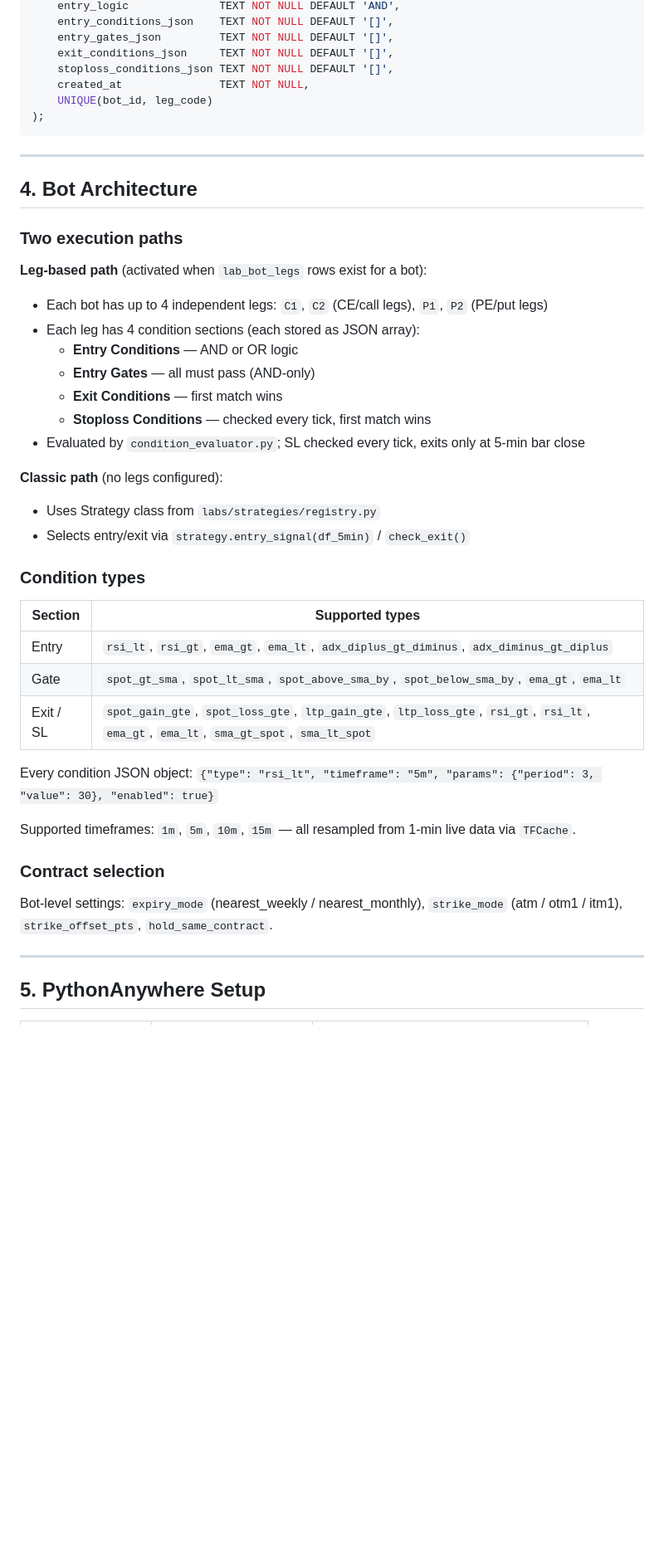
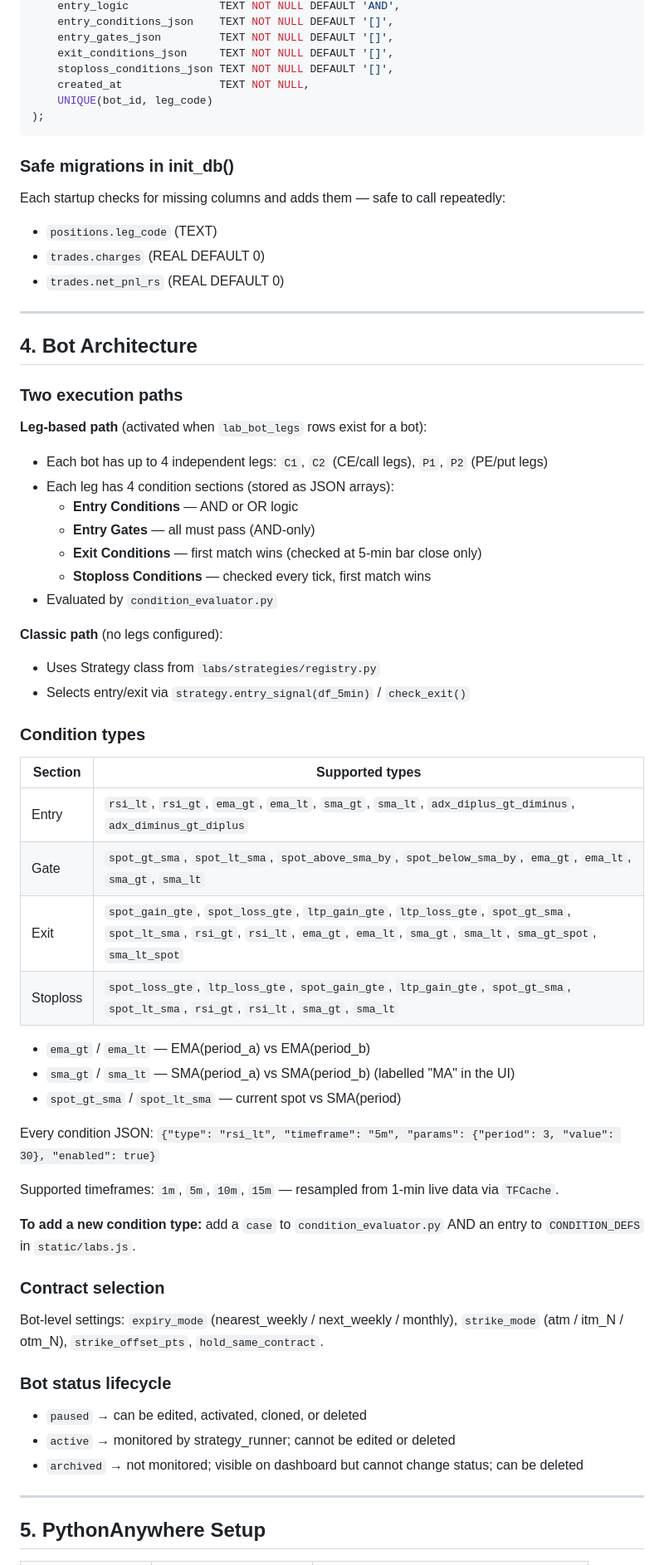
Before and after one commit to mvkumar01/labs_project, a Markdown page: CLAUDE.md, the part around one of its changes. Shown at 83% size. GitHub-like rendering; blank space fills up the shorter version.

Commit message:
docs: update CLAUDE.md and progress.md through Phase 3
Co-Authored-By: Claude Sonnet 4.6 <noreply@anthropic.com>

````diff
--- a/CLAUDE.md
+++ b/CLAUDE.md
@@ -112,6 +136,12 @@ CREATE TABLE lab_bot_legs (
 );
 ```
 
+### Safe migrations in init_db()
+Each startup checks for missing columns and adds them — safe to call repeatedly:
+- `positions.leg_code` (TEXT)
+- `trades.charges` (REAL DEFAULT 0)
+- `trades.net_pnl_rs` (REAL DEFAULT 0)
+
 ---
 
 ## 4. Bot Architecture
@@ -120,12 +150,12 @@ CREATE TABLE lab_bot_legs (
 
 **Leg-based path** (activated when `lab_bot_legs` rows exist for a bot):
 - Each bot has up to 4 independent legs: `C1`, `C2` (CE/call legs), `P1`, `P2` (PE/put legs)
-- Each leg has 4 condition sections (each stored as JSON array):
+- Each leg has 4 condition sections (stored as JSON arrays):
   - **Entry Conditions** — AND or OR logic
   - **Entry Gates** — all must pass (AND-only)
-  - **Exit Conditions** — first match wins
+  - **Exit Conditions** — first match wins (checked at 5-min bar close only)
   - **Stoploss Conditions** — checked every tick, first match wins
-- Evaluated by `condition_evaluator.py`; SL checked every tick, exits only at 5-min bar close
+- Evaluated by `condition_evaluator.py`
 
 **Classic path** (no legs configured):
 - Uses Strategy class from `labs/strategies/registry.py`
@@ -135,16 +165,28 @@ CREATE TABLE lab_bot_legs (
 
 | Section | Supported types |
 |---|---|
-| Entry | `rsi_lt`, `rsi_gt`, `ema_gt`, `ema_lt`, `adx_diplus_gt_diminus`, `adx_diminus_gt_diplus` |
-| Gate | `spot_gt_sma`, `spot_lt_sma`, `spot_above_sma_by`, `spot_below_sma_by`, `ema_gt`, `ema_lt` |
-| Exit / SL | `spot_gain_gte`, `spot_loss_gte`, `ltp_gain_gte`, `ltp_loss_gte`, `rsi_gt`, `rsi_lt`, `ema_gt`, `ema_lt`, `sma_gt_spot`, `sma_lt_spot` |
+| Entry | `rsi_lt`, `rsi_gt`, `ema_gt`, `ema_lt`, `sma_gt`, `sma_lt`, `adx_diplus_gt_diminus`, `adx_diminus_gt_diplus` |
+| Gate | `spot_gt_sma`, `spot_lt_sma`, `spot_above_sma_by`, `spot_below_sma_by`, `ema_gt`, `ema_lt`, `sma_gt`, `sma_lt` |
+| Exit | `spot_gain_gte`, `spot_loss_gte`, `ltp_gain_gte`, `ltp_loss_gte`, `spot_gt_sma`, `spot_lt_sma`, `rsi_gt`, `rsi_lt`, `ema_gt`, `ema_lt`, `sma_gt`, `sma_lt`, `sma_gt_spot`, `sma_lt_spot` |
+| Stoploss | `spot_loss_gte`, `ltp_loss_gte`, `spot_gain_gte`, `ltp_gain_gte`, `spot_gt_sma`, `spot_lt_sma`, `rsi_gt`, `rsi_lt`, `sma_gt`, `sma_lt` |
 
-Every condition JSON object: `{"type": "rsi_lt", "timeframe": "5m", "params": {"period": 3, "value": 30}, "enabled": true}`
+- `ema_gt` / `ema_lt` — EMA(period_a) vs EMA(period_b)
+- `sma_gt` / `sma_lt` — SMA(period_a) vs SMA(period_b) (labelled "MA" in the UI)
+- `spot_gt_sma` / `spot_lt_sma` — current spot vs SMA(period)
 
-Supported timeframes: `1m`, `5m`, `10m`, `15m` — all resampled from 1-min live data via `TFCache`.
+Every condition JSON: `{"type": "rsi_lt", "timeframe": "5m", "params": {"period": 3, "value": 30}, "enabled": true}`
+
+Supported timeframes: `1m`, `5m`, `10m`, `15m` — resampled from 1-min live data via `TFCache`.
+
+**To add a new condition type:** add a `case` to `condition_evaluator.py` AND an entry to `CONDITION_DEFS` in `static/labs.js`.
 
 ### Contract selection
-Bot-level settings: `expiry_mode` (nearest_weekly / nearest_monthly), `strike_mode` (atm / otm1 / itm1), `strike_offset_pts`, `hold_same_contract`.
+Bot-level settings: `expiry_mode` (nearest_weekly / next_weekly / monthly), `strike_mode` (atm / itm_N / otm_N), `strike_offset_pts`, `hold_same_contract`.
+
+### Bot status lifecycle
+- `paused` → can be edited, activated, cloned, or deleted
+- `active` → monitored by strategy_runner; cannot be edited or deleted
+- `archived` → not monitored; visible on dashboard but cannot change status; can be deleted
 
 ---
 
````
Also changed, not shown: other parts of CLAUDE.md (+33 -7 lines), progress.md (+49 -30 lines).
